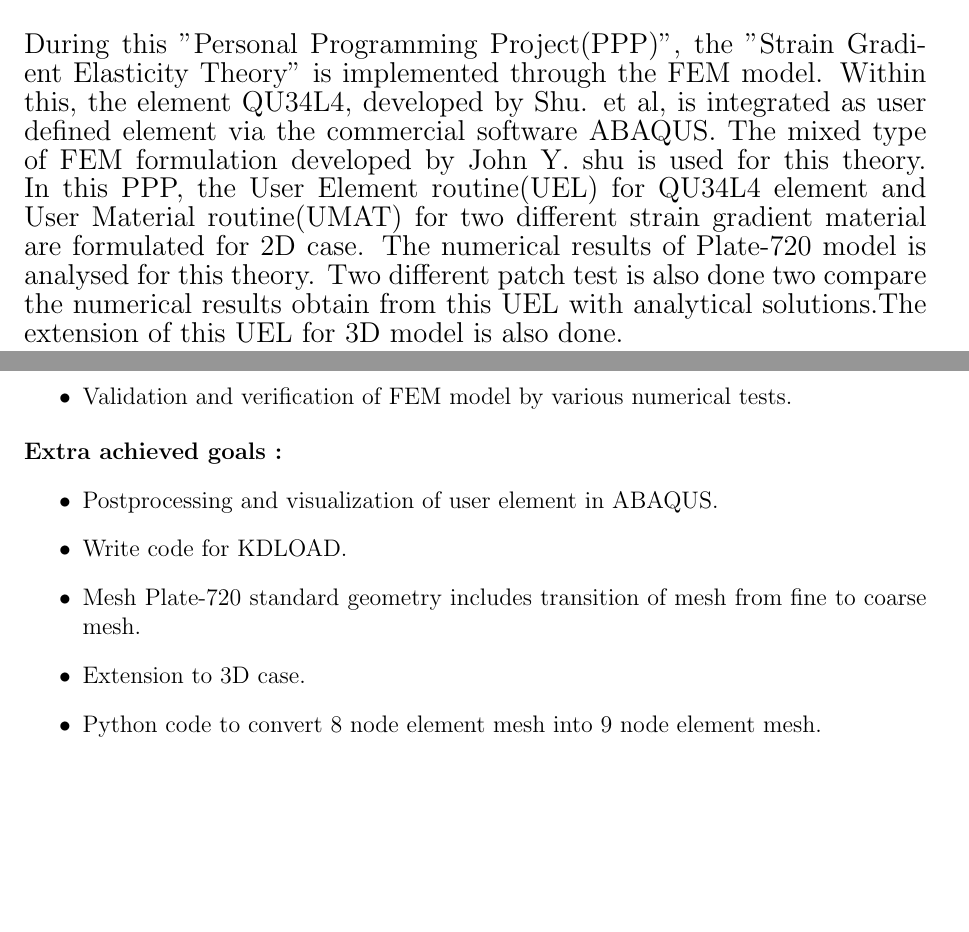
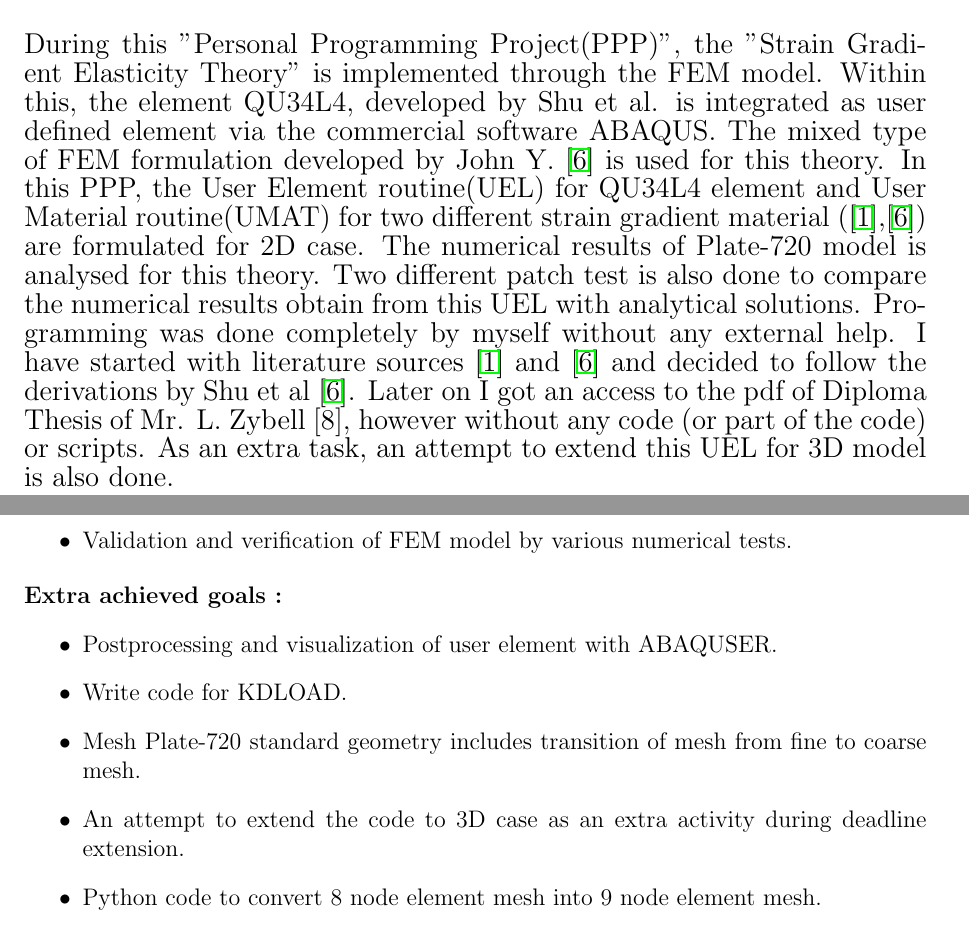
Before and after one commit to dhavalrpatel2511/PPP_Report_Public, a LaTeX document (first_draft.tex): two parts of pages 2 and 51 of 73, joined at a grey line, cut so that both start at the same text, the shorter picture padded with empty space. Compiled offline with pdfLaTeX; a LaTeX package or settings file that is missing is left out.

Commit message:
After some changes.

```diff
--- a/first_draft.tex
+++ b/first_draft.tex
@@ -59,8 +59,9 @@
 	\clearpage
     \textbf{\LARGE Abstract}\\
     \\
-    { \large During this "Personal Programming Project(PPP)", the "Strain Gradient Elasticity Theory" is implemented through the FEM model. Within this, the element QU34L4, developed by Shu. et al, is integrated as user defined element via the commercial software ABAQUS. The mixed type of FEM formulation developed by John Y. shu is used for this theory.
-    In this PPP, the User Element routine(UEL) for QU34L4 element and User Material routine(UMAT) for two different strain gradient material are formulated for 2D case. The numerical results of Plate-720 model is analysed for this theory. Two different patch test is also done two compare the numerical results obtain from this UEL with analytical solutions.The extension of this UEL for 3D model is also done.}
+    { \large During this "Personal Programming Project(PPP)", the "Strain Gradient Elasticity Theory" is implemented through the FEM model. Within this, the element QU34L4, developed by Shu et al. is integrated as user defined element via the commercial software ABAQUS. The mixed type of FEM formulation developed by John Y. \cite{shu1999finite} is used for this theory.
+    In this PPP, the User Element routine(UEL) for QU34L4 element and User Material routine(UMAT) for two different strain gradient material (\cite{amanatidou2002mixed},\cite{shu1999finite}) are formulated for 2D case. The numerical results of Plate-720 model is analysed for this theory. Two different patch test is also done to compare the numerical results obtain from this UEL with analytical solutions. Programming was done completely by myself without any external help. I have started with literature sources \cite{amanatidou2002mixed} and \cite{shu1999finite} and decided to follow the derivations by Shu et al \cite{shu1999finite}. Later on I got an access to the pdf of Diploma Thesis of Mr. L. Zybell [8], however without any code (or part of the code) or scripts. As an extra task, an attempt to extend this UEL for 3D model is also done.}
+
 
 
 
@@ -1528,10 +1529,10 @@ In this section,it is mentioned the errors and problems I faced during the learn
 \end{itemize}
 \textbf{Extra achieved goals :}
 \begin{itemize}
-	\item Postprocessing and visualization of user element in ABAQUS.
+	\item Postprocessing and visualization of user element with ABAQUSER.
 	\item Write code for KDLOAD.
 	\item Mesh Plate-720 standard geometry includes transition of mesh from fine to coarse mesh.
-	\item Extension to 3D case.
+	\item An attempt to extend the code to 3D case as an extra activity during deadline extension.
 	\item Python code to convert 8 node element mesh into 9 node element mesh.
 	\item Conversion of 20 nodes element mesh into 27 nodes element mesh.
 \end{itemize}
```
Also changed, not shown: first_draft.tex (2 more changed lines), 3 other files.
